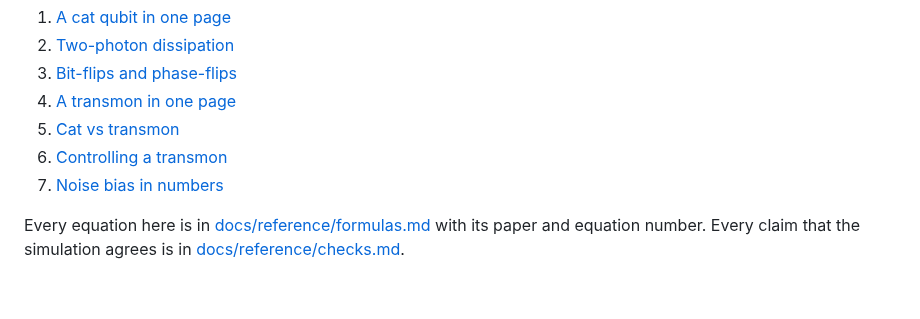
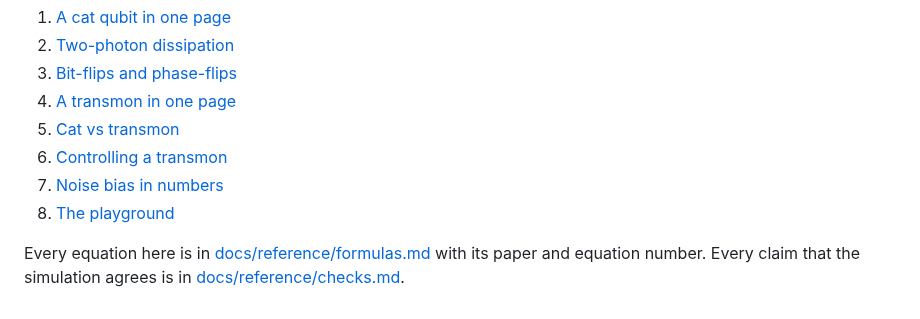
Before and after one commit to pkarakala/qubit-lab, a Markdown page: docs/learn/README.md, the part around the change. Drawn GitHub-style.

```diff
--- a/docs/learn/README.md
+++ b/docs/learn/README.md
@@ -9,5 +9,6 @@ Short pages, one idea each. Read in order. Each takes about two minutes.
 5. [Cat vs transmon](05-cat-vs-transmon.md)
 6. [Controlling a transmon](06-qubit-control.md)
 7. [Noise bias in numbers](07-noise-bias.md)
+8. [The playground](08-playground.md)
 
 Every equation here is in [docs/reference/formulas.md](../reference/formulas.md) with its paper and equation number. Every claim that the simulation agrees is in [docs/reference/checks.md](../reference/checks.md).
```
Also changed, not shown: README.md (+3 -3 lines), docs/learn/08-playground.md (added, +27 -0 lines), docs/img/playground.png (added), 10 other files.
